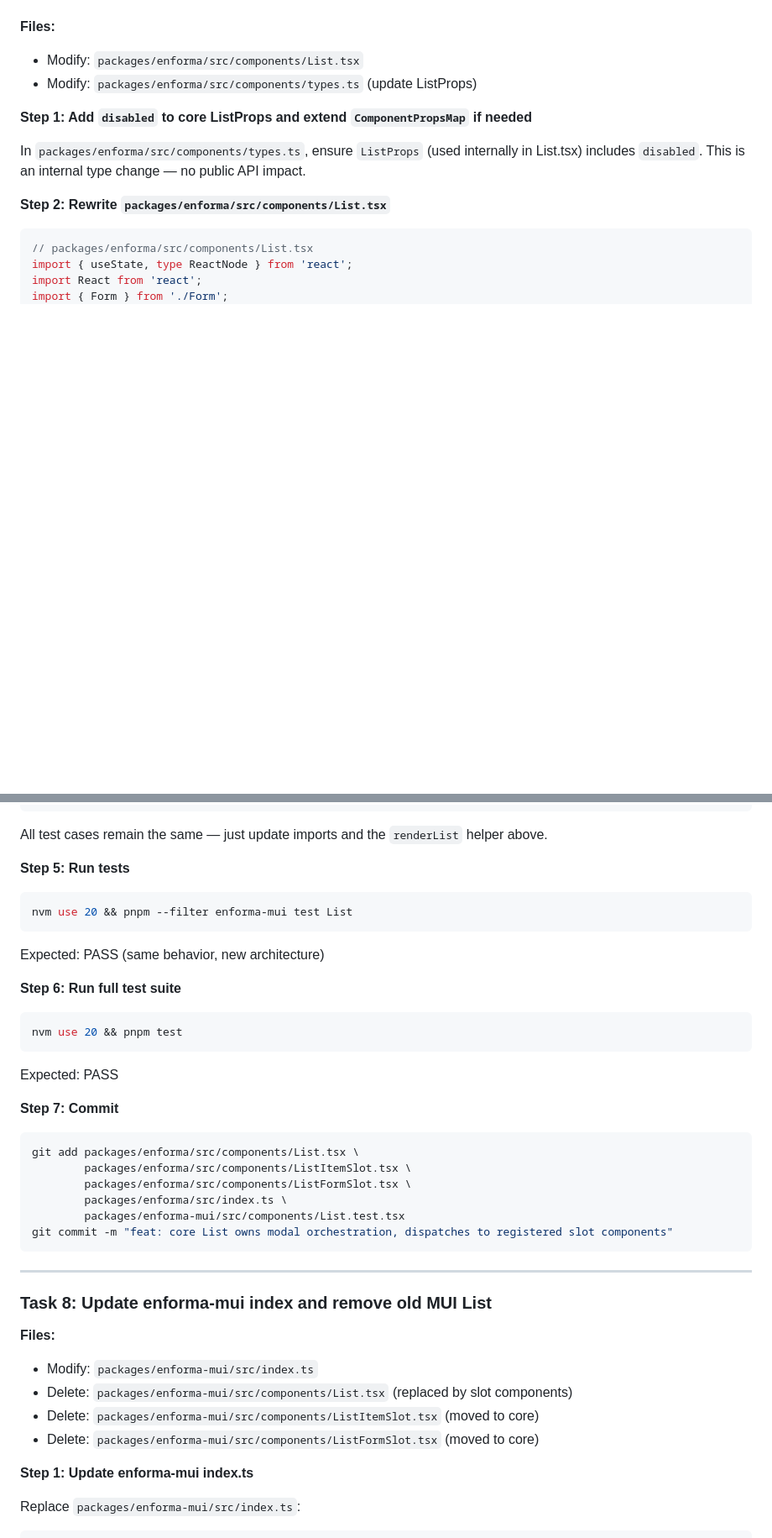
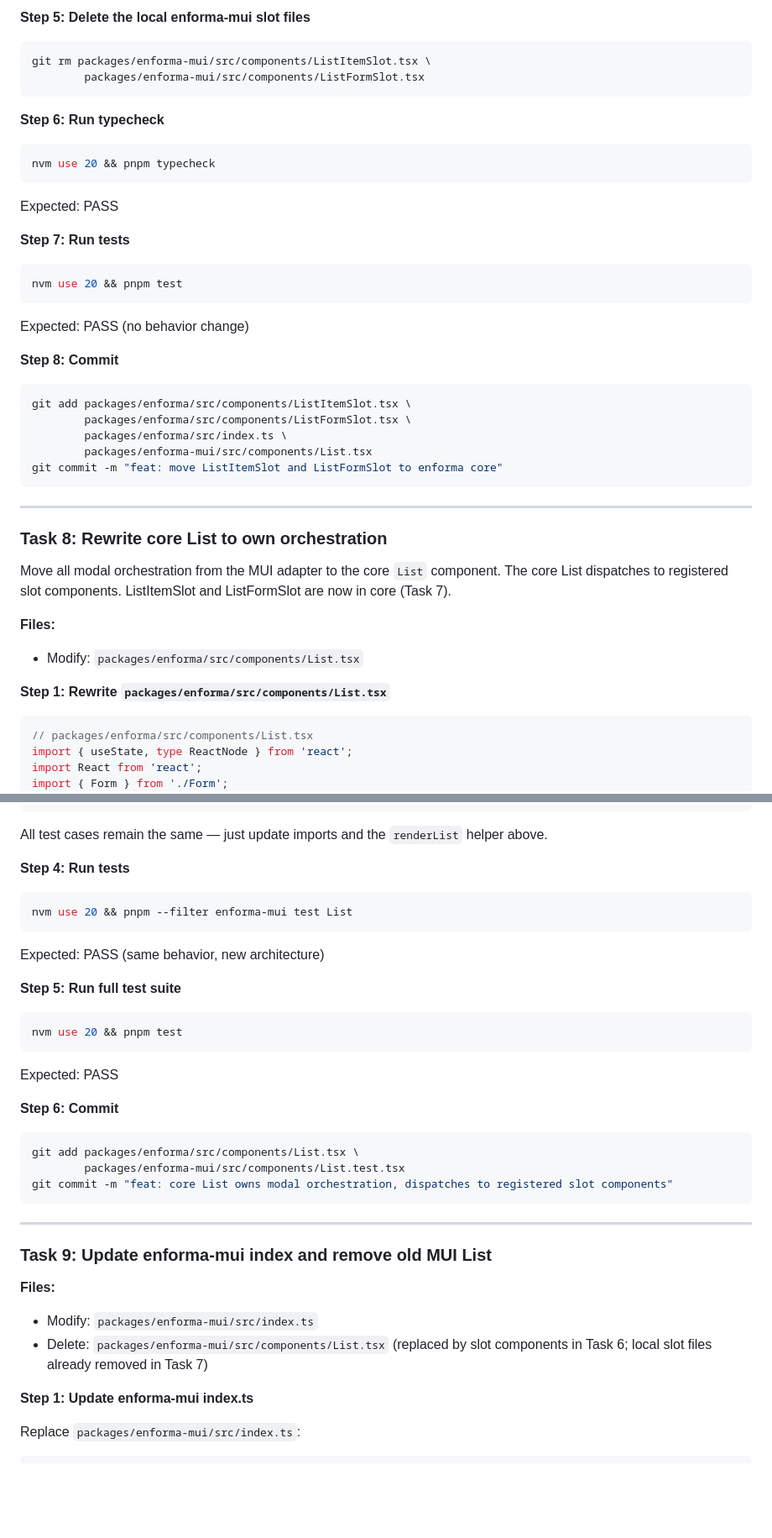
Before and after one commit to jacarma/enforma, a Markdown page: docs/plans/2026-02-26-pure-presentational-adapters.md, 2 parts joined by grey strips. Shown at 84% size. GitHub-like rendering; blank space fills up the shorter version.

Commit message:
docs: expand ListItemSlot/ListFormSlot move into its own task (Task 7)

````diff
--- a/docs/plans/2026-02-26-pure-presentational-adapters.md
+++ b/docs/plans/2026-02-26-pure-presentational-adapters.md
@@ -802,13 +886,44 @@ Move all modal orchestration from the MUI adapter to the core `List` component.
+**Step 5: Delete the local enforma-mui slot files**
+
+```bash
+git rm packages/enforma-mui/src/components/ListItemSlot.tsx \
+        packages/enforma-mui/src/components/ListFormSlot.tsx
+```
+
+**Step 6: Run typecheck**
+
+```bash
+nvm use 20 && pnpm typecheck
+```
+Expected: PASS
+
+**Step 7: Run tests**
+
+```bash
+nvm use 20 && pnpm test
+```
+Expected: PASS (no behavior change)
+
+**Step 8: Commit**
+
+```bash
+git add packages/enforma/src/components/ListItemSlot.tsx \
+        packages/enforma/src/components/ListFormSlot.tsx \
+        packages/enforma/src/index.ts \
+        packages/enforma-mui/src/components/List.tsx
+git commit -m "feat: move ListItemSlot and ListFormSlot to enforma core"
+```
+
+---
+
+### Task 8: Rewrite core List to own orchestration
+
+Move all modal orchestration from the MUI adapter to the core `List` component. The core List dispatches to registered slot components. ListItemSlot and ListFormSlot are now in core (Task 7).
 
 **Files:**
 - Modify: `packages/enforma/src/components/List.tsx`
-- Modify: `packages/enforma/src/components/types.ts` (update ListProps)
 
-**Step 1: Add `disabled` to core ListProps and extend `ComponentPropsMap` if needed**
-
-In `packages/enforma/src/components/types.ts`, ensure `ListProps` (used internally in List.tsx) includes `disabled`. This is an internal type change — no public API impact.
-
-**Step 2: Rewrite `packages/enforma/src/components/List.tsx`**
+**Step 1: Rewrite `packages/enforma/src/components/List.tsx`**
 
 ```typescript
 // packages/enforma/src/components/List.tsx
@@ -1044,40 +1141,35 @@ function renderList(
 
 All test cases remain the same — just update imports and the `renderList` helper above.
 
-**Step 5: Run tests**
+**Step 4: Run tests**
 
 ```bash
 nvm use 20 && pnpm --filter enforma-mui test List
 ```
 Expected: PASS (same behavior, new architecture)
 
-**Step 6: Run full test suite**
+**Step 5: Run full test suite**
 
 ```bash
 nvm use 20 && pnpm test
 ```
 Expected: PASS
 
-**Step 7: Commit**
+**Step 6: Commit**
 
 ```bash
 git add packages/enforma/src/components/List.tsx \
-        packages/enforma/src/components/ListItemSlot.tsx \
-        packages/enforma/src/components/ListFormSlot.tsx \
-        packages/enforma/src/index.ts \
         packages/enforma-mui/src/components/List.test.tsx
 git commit -m "feat: core List owns modal orchestration, dispatches to registered slot components"
 ```
 
 ---
 
-### Task 8: Update enforma-mui index and remove old MUI List
+### Task 9: Update enforma-mui index and remove old MUI List
 
 **Files:**
 - Modify: `packages/enforma-mui/src/index.ts`
-- Delete: `packages/enforma-mui/src/components/List.tsx` (replaced by slot components)
-- Delete: `packages/enforma-mui/src/components/ListItemSlot.tsx` (moved to core)
-- Delete: `packages/enforma-mui/src/components/ListFormSlot.tsx` (moved to core)
+- Delete: `packages/enforma-mui/src/components/List.tsx` (replaced by slot components in Task 6; local slot files already removed in Task 7)
 
 **Step 1: Update enforma-mui index.ts**
 
````
Also changed, not shown: other parts of docs/plans/2026-02-26-pure-presentational-adapters.md (+91 -27 lines).
